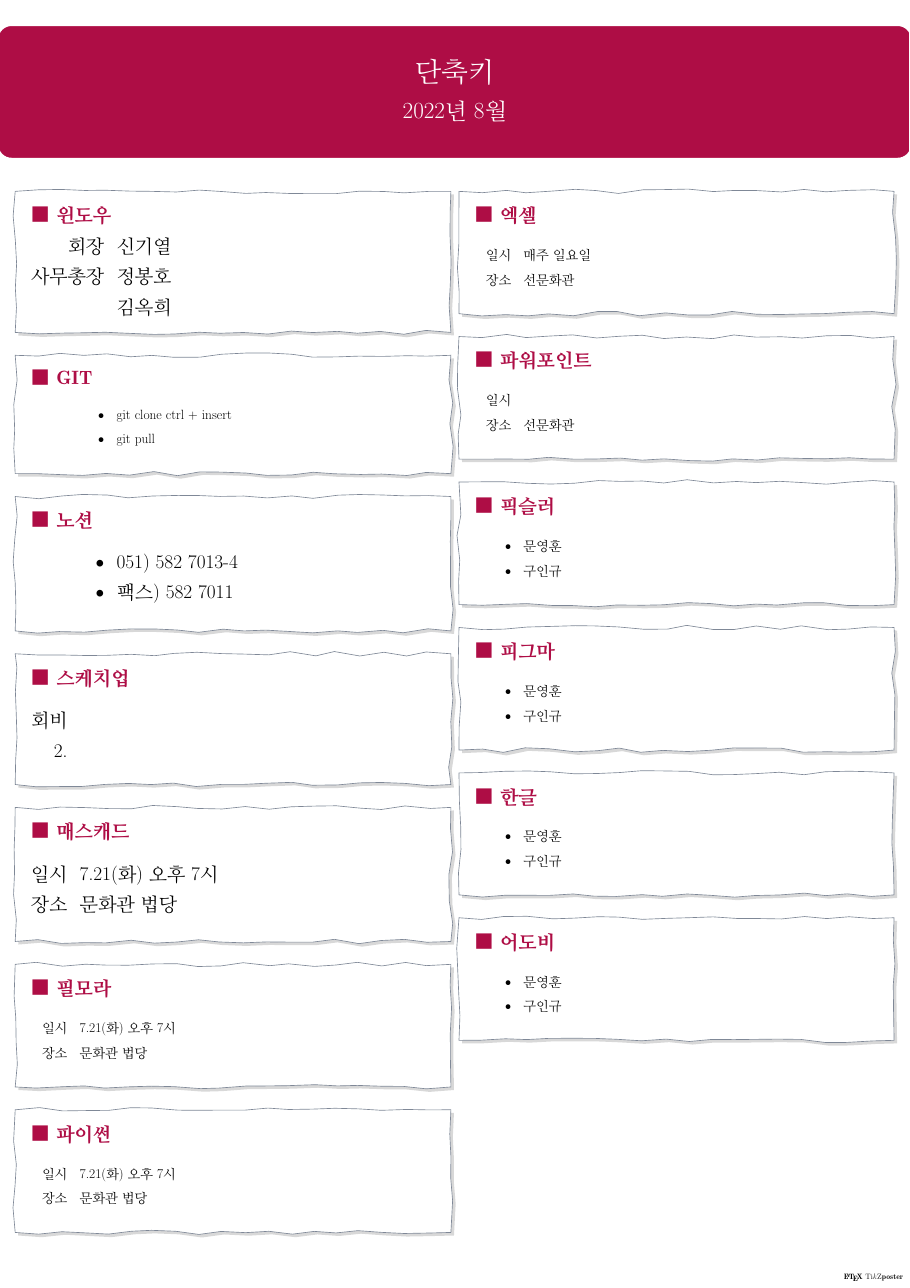
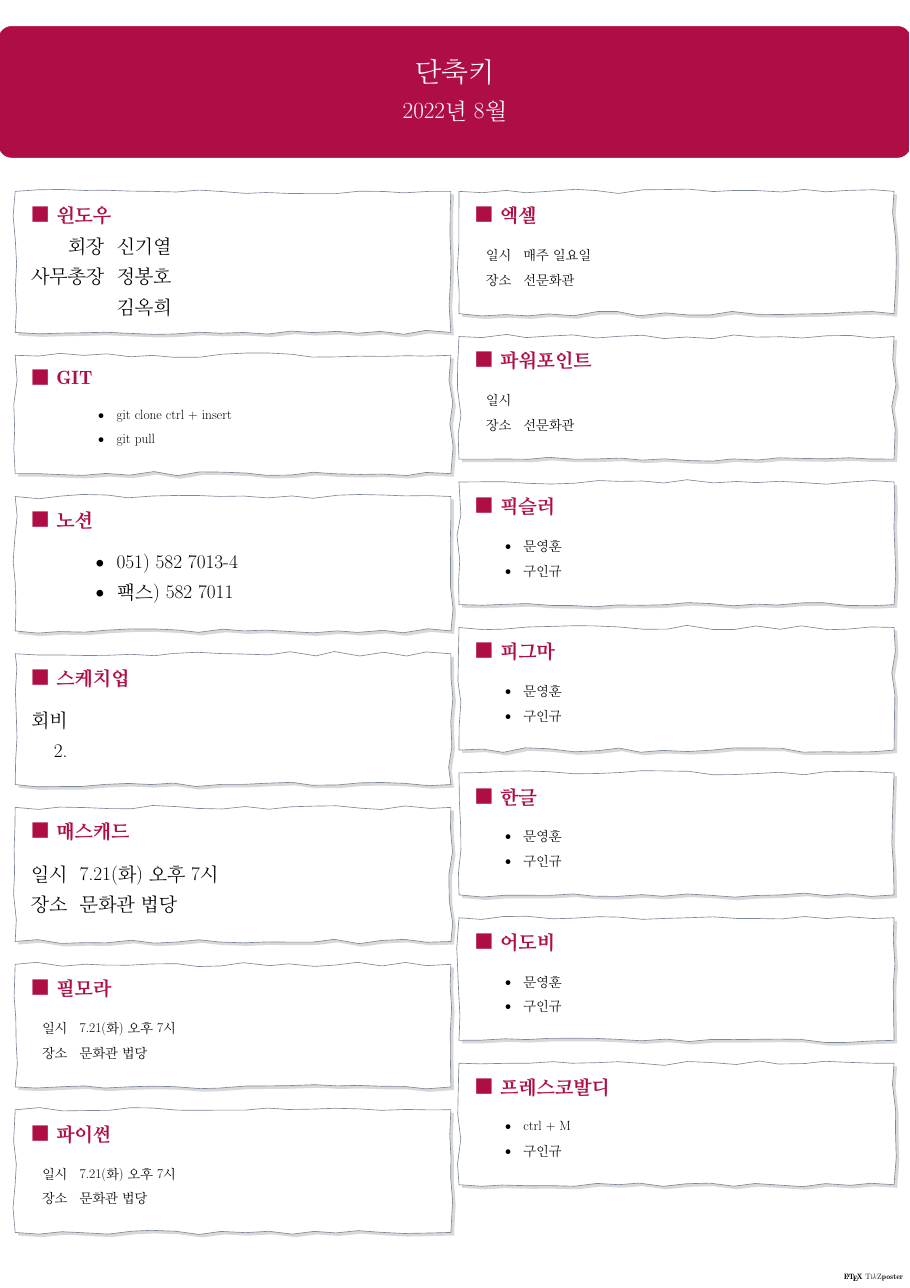
Before and after one commit to kimdaehee5609/Shortcuts, a LaTeX poster (단축키-포스트.tex): the whole page. Compiled offline with pdfLaTeX; a LaTeX package or settings file that is missing is left out.

Commit message:
2022.08.05.금  프레스코발디 수정

```diff
--- a/단축키-포스트.tex
+++ b/단축키-포스트.tex
@@ -280,6 +280,17 @@
 			} %	-----------------------------------------------------------------
 
 
+%	------------------------------------------------------------------------------ 프레스코발디
+			\block{■  프레스코발디}
+			{
+					\setlength{\leftmargini}{4em}
+					\setlength{\labelsep} {1em}
+					\begin{itemize}
+					\item  ctrl + M
+					\item  구인규
+					\end{itemize}
+			} %	-----------------------------------------------------------------
+
 
 
 	\end{columns}
```
Also changed, not shown: 단축키-포스트.pdf.
